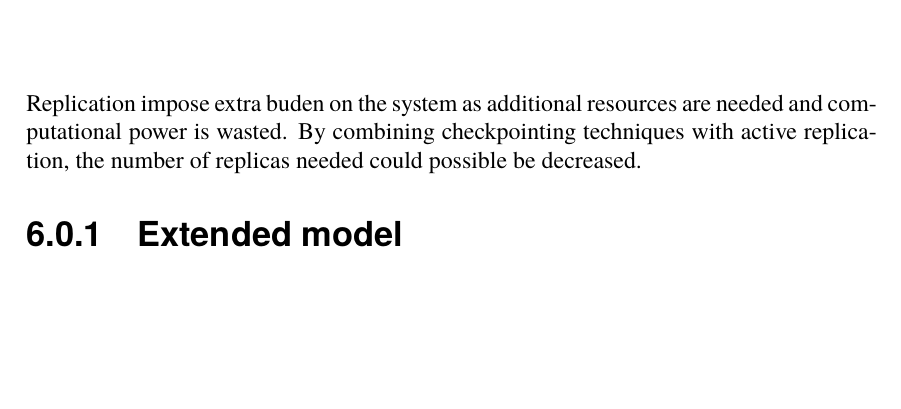
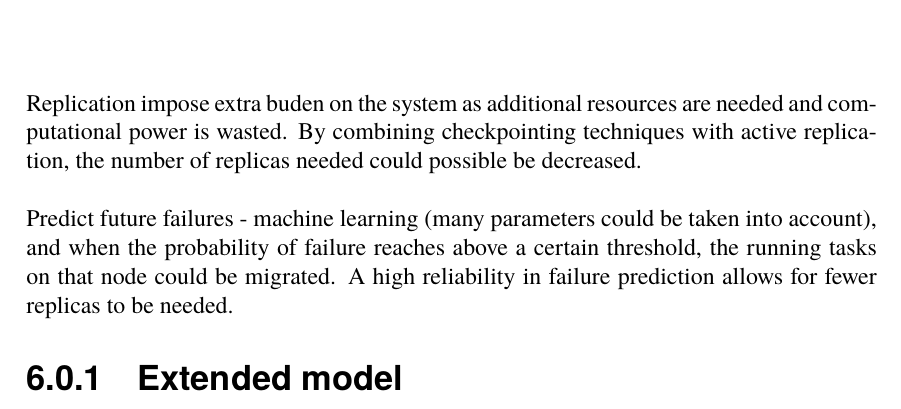
Before and after one commit to PStahl/master_thesis, a LaTeX thesis (report.tex): part of page 35 of 60, cut so that both start at the same text, the shorter picture padded with empty space. Compiled offline with pdfLaTeX.

Commit message:
add future work comment

```diff
--- a/report.tex
+++ b/report.tex
@@ -542,6 +542,8 @@ The above corresponds to the probability of the event “all the replicas and th
 \chapter{Future Work} \label{ch:future_work}
 %TODO
 Replication impose extra buden on the system as additional resources are needed and computational power is wasted. By combining checkpointing techniques with active replication, the number of replicas needed could possible be decreased.
+\\\\
+Predict future failures - machine learning (many parameters could be taken into account), and when the probability of failure reaches above a certain threshold, the running tasks on that node could be migrated. A high reliability in failure prediction allows for fewer replicas to be needed.
 
 \subsection{Extended model}
 Reliability of server’s availability and scalability (such as File Server, DB servers, Web servers, and email servers, etc.), communication infrastructure, and connecting devices. \cite{surveyReliabilityDistr}
```
